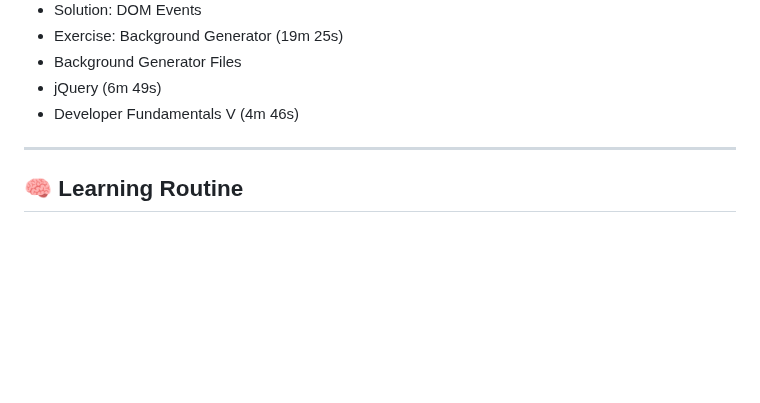
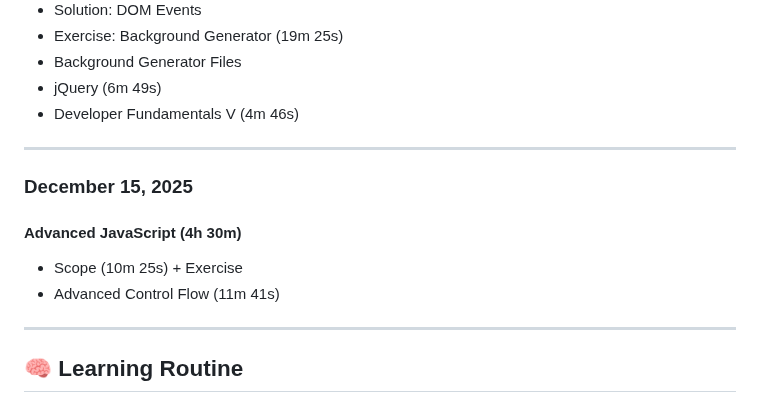
Before and after one commit to MouadBenaich/ZTM-learning-journey, a Markdown page: README.md, the part around the change. Drawn GitHub-style; blank space fills up the shorter version.

Commit message:
Add December 15, 2025 progress: Advanced JavaScript (Scope, Control Flow). Updated README and new progress log.

```diff
--- a/README.md
+++ b/README.md
@@ -228,6 +228,13 @@ This repository tracks modules, exercises, notes, and reflections — capturing
 
 ---
 
+### **December 15, 2025**
+#### **Advanced JavaScript (4h 30m)**
+- Scope (10m 25s) + Exercise
+- Advanced Control Flow (11m 41s)
+
+---
+
 ## 🧠 Learning Routine
 - **Daily minimum:** 30–45 minutes
 - **Weekly goal:** 5 days/week
```
